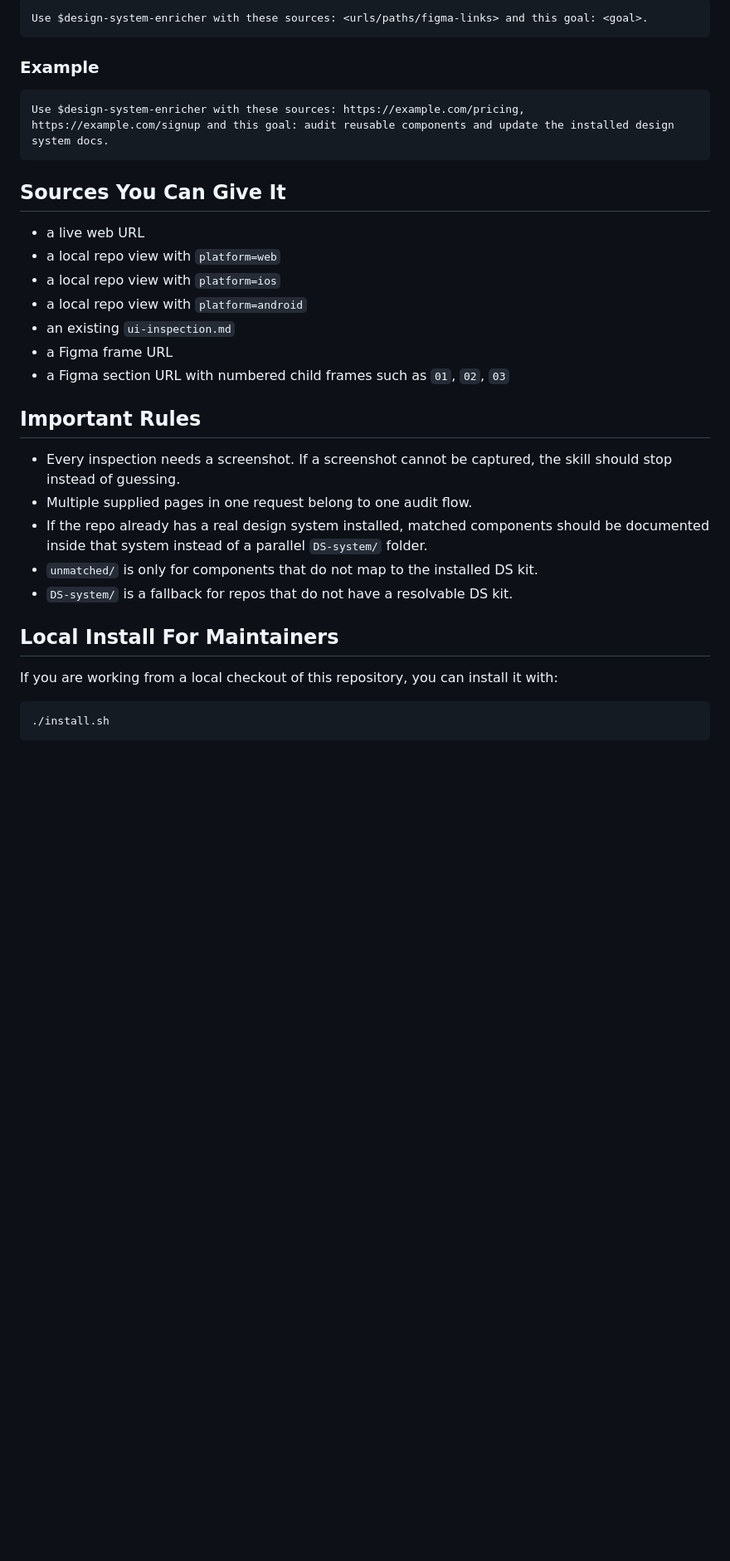
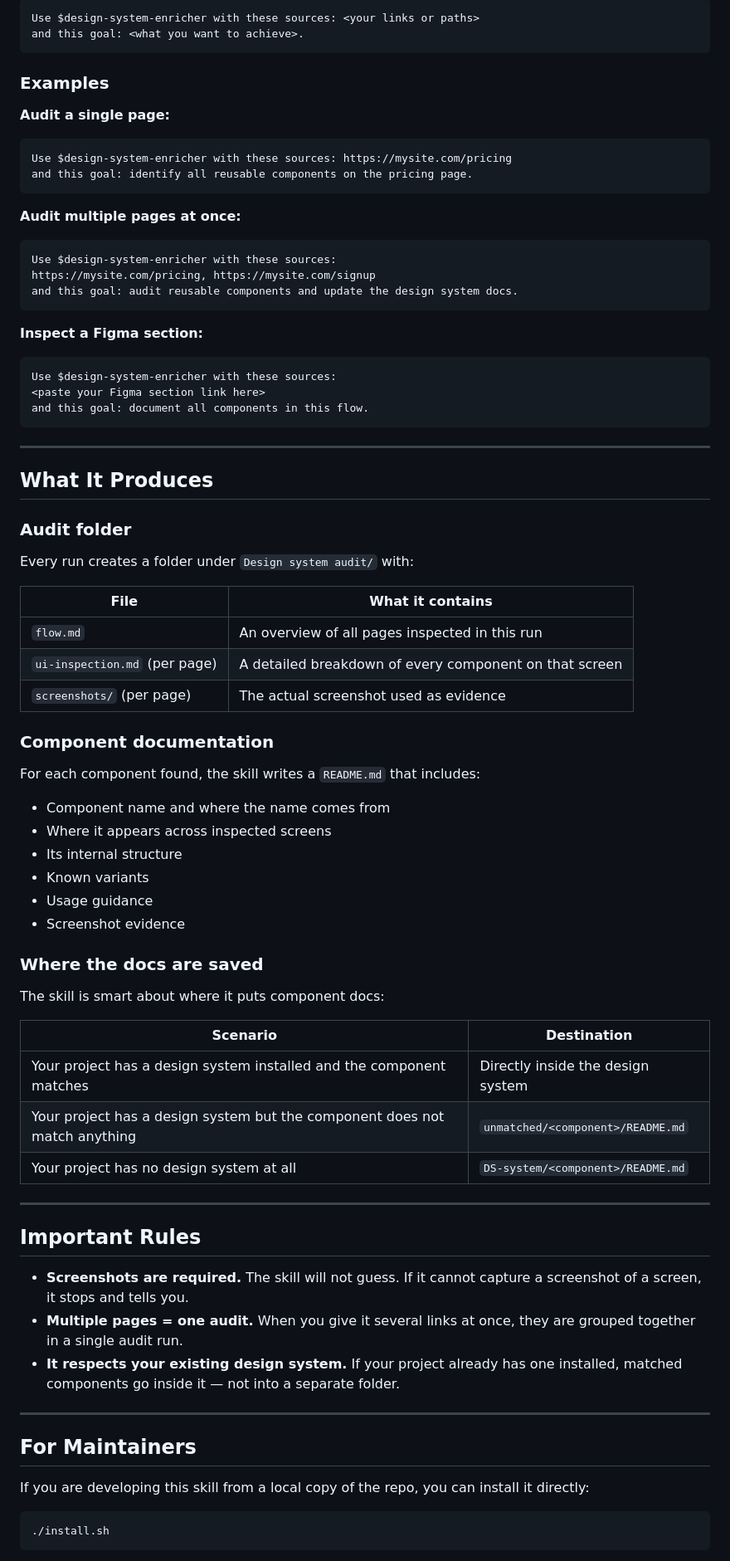
Before and after one commit to pedrocarlop/design-system-enricher, a Markdown page: README.md, the part around one of its changes. Shown at 83% size. GitHub-like rendering; blank space fills up the shorter version.

````diff
--- a/README.md
+++ b/README.md
@@ -94,35 +172,82 @@ Use this template:
 
-```text
-Use $design-system-enricher with these sources: <urls/paths/figma-links> and this goal: <goal>.
+```
+Use $design-system-enricher with these sources: <your links or paths>
+and this goal: <what you want to achieve>.
 ```
 
-### Example
+### Examples
 
-```text
-Use $design-system-enricher with these sources: https://example.com/pricing, https://example.com/signup and this goal: audit reusable components and update the installed design system docs.
+**Audit a single page:**
+
+```
+Use $design-system-enricher with these sources: https://mysite.com/pricing
+and this goal: identify all reusable components on the pricing page.
 ```
 
-## Sources You Can Give It
+**Audit multiple pages at once:**
 
-- a live web URL
-- a local repo view with `platform=web`
-- a local repo view with `platform=ios`
-- a local repo view with `platform=android`
-- an existing `ui-inspection.md`
-- a Figma frame URL
-- a Figma section URL with numbered child frames such as `01`, `02`, `03`
+```
+Use $design-system-enricher with these sources:
+https://mysite.com/pricing, https://mysite.com/signup
+and this goal: audit reusable components and update the design system docs.
+```
+
+**Inspect a Figma section:**
+
+```
+Use $design-system-enricher with these sources:
+<paste your Figma section link here>
+and this goal: document all components in this flow.
+```
+
+---
+
+## What It Produces
+
+### Audit folder
+
+Every run creates a folder under `Design system audit/` with:
+
+| File | What it contains |
+|---|---|
+| `flow.md` | An overview of all pages inspected in this run |
+| `ui-inspection.md` (per page) | A detailed breakdown of every component on that screen |
+| `screenshots/` (per page) | The actual screenshot used as evidence |
+
+### Component documentation
+
+For each component found, the skill writes a `README.md` that includes:
+
+- Component name and where the name comes from
+- Where it appears across inspected screens
+- Its internal structure
+- Known variants
+- Usage guidance
+- Screenshot evidence
+
+### Where the docs are saved
+
+The skill is smart about where it puts component docs:
+
+| Scenario | Destination |
+|---|---|
+| Your project has a design system installed and the component matches | Directly inside the design system |
+| Your project has a design system but the component does not match anything | `unmatched/<component>/README.md` |
+| Your project has no design system at all | `DS-system/<component>/README.md` |
+
+---
 
 ## Important Rules
 
-- Every inspection needs a screenshot. If a screenshot cannot be captured, the skill should stop instead of guessing.
-- Multiple supplied pages in one request belong to one audit flow.
-- If the repo already has a real design system installed, matched components should be documented inside that system instead of a parallel `DS-system/` folder.
-- `unmatched/` is only for components that do not map to the installed DS kit.
-- `DS-system/` is a fallback for repos that do not have a resolvable DS kit.
+- **Screenshots are required.** The skill will not guess. If it cannot capture a screenshot of a screen, it stops and tells you.
+- **Multiple pages = one audit.** When you give it several links at once, they are grouped together in a single audit run.
+- **It respects your existing design system.** If your project already has one installed, matched components go inside it — not into a separate folder.
 
-## Local Install For Maintainers
+---
 
-If you are working from a local checkout of this repository, you can install it with:
+## For Maintainers
+
+If you are developing this skill from a local copy of the repo, you can install it directly:
 
 ```bash
 ./install.sh
````
Also changed, not shown: other parts of README.md (+131 -53 lines).
